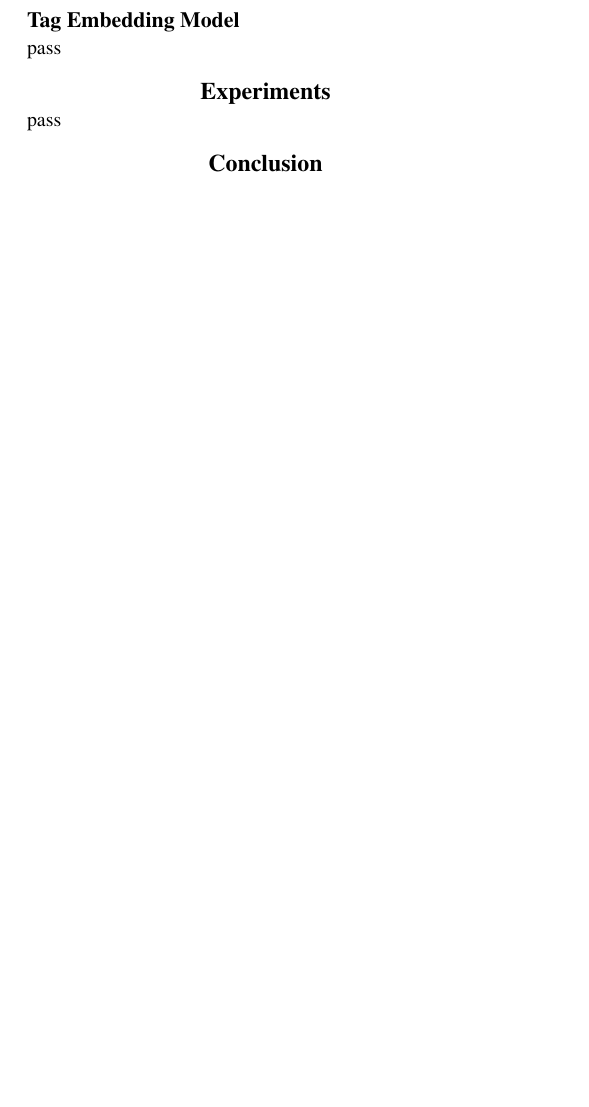
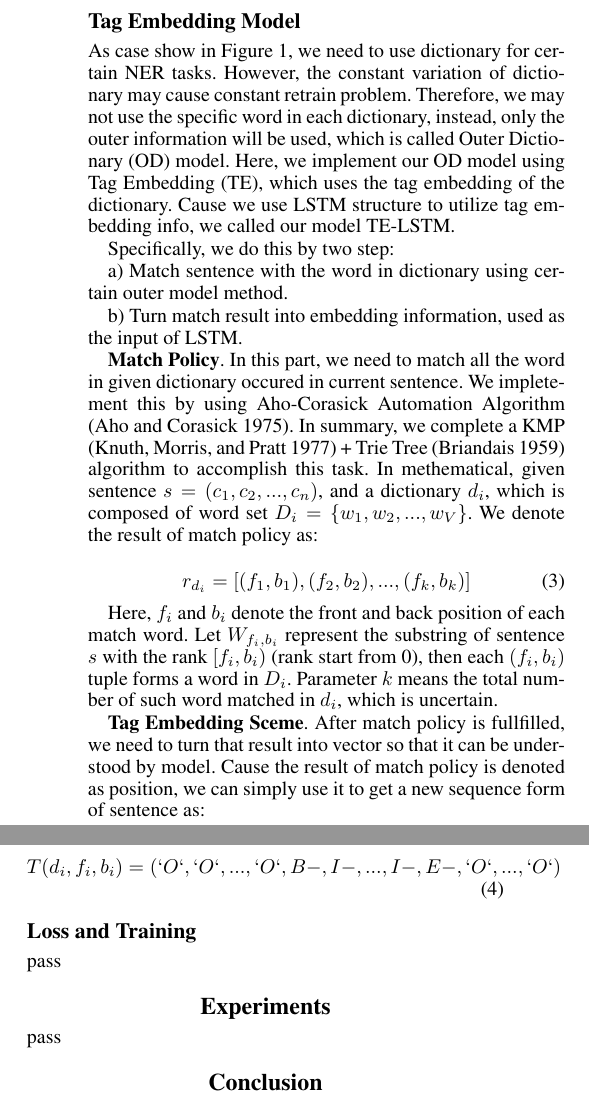
Before and after one commit to gejx2010/OD_LSTM, a LaTeX paper (OD-LSTM_junxiang.tex): part of one column of page 2 of 3 before the commit and two parts of the columns of page 3 of 4 after it, the two joined at a grey line, cut so that both start at the same text, the shorter picture padded with empty space. The pictures show the PDF file OD-LSTM_junxiang.pdf that the author committed with the source.

Commit message:
first construct main paragraph

```diff
--- a/OD-LSTM_junxiang.tex
+++ b/OD-LSTM_junxiang.tex
@@ -139,6 +139,13 @@ In some situations, word backgound knowledge, namely dictionary (the same meanin
 \end{itemize}
 
 Faced with this problem, we proposed a new conception, called Outer Dictionary (OD) models, which means using the dictionary's outer trait, without using its specific content. For example, we use the word type `` song ``, rather than a specific song name, to help model understand the outer information. In these way, word embedding is no longer needed for Chinese NER task. Exprement result show that in gazzete depended-on task, OD model gives the best result among state-of-the-art method. And when the content of dictionary changed, the model can synchronously update its result without retraining.
+
+\begin{figure}[t]
+\centering
+\includegraphics[width=0.9\columnwidth]{gazzete_is_needed} % Reduce the figure size so that it is slightly narrower than the column. Don't use precise values for figure width.This setup will avoid overfull boxes.
+\caption{In certain NER situation, dictionary info is neccessary, as cases showed in figure. With knowing the certain name is a song, we tend to denote the word as a song rather a common sentence.}
+\label{fig1}
+\end{figure}
 
 \subsection{Contributions}
 
@@ -162,0 +175 @@ However, in some pratical use, the content of the gazette will change greatly an
+\end{itemize}
@@ -165,5 +189,34 @@ pass
+\begin{equation}
+h_i = [\overrightarrow{h_i};\overleftarrow{h_i}] \label{lstm_out}
+\end{equation}
 
 \subsection{Tag Embedding Model}
+
+As case show in Figure \ref{fig1}, we need to use dictionary for certain NER tasks. However, the constant variation of dictionary may cause constant retrain problem. Therefore, we may not use the specific word in each dictionary, instead, only the outer information will be used, which is called Outer Dictionary (OD) model. Here, we implement our OD model using Tag Embedding (TE), which uses the tag embedding of the dictionary. Cause we use LSTM structure to utilize tag embedding info, we called our model  TE-LSTM.
+
+Specifically, we do this by two step:
+
+a)  Match sentence with the word in dictionary using certain outer model method.
+
+b)  Turn match result into embedding information, used as the input of LSTM.
+
+\textbf{Match Policy}. In this part, we need to match all the word in given dictionary occured in current sentence. We impletement this by using Aho-Corasick Automation Algorithm (Aho and Corasick 1975). In summary, we complete a KMP (Knuth, Morris, and Pratt 1977) + Trie Tree (Briandais 1959) algorithm to accomplish this task. In methematical, given sentence $s = (c_1, c_2, ..., c_n) $, and a dictionary $d_i$, which is composed of word set $D_i=\{w_1, w_2, ..., w_V\}$. We denote the result of match policy as:
+
+\begin{equation}
+r_{d_i} = [ (f_1, b_1), (f_2 , b_2), ..., (f_k, b_k) ] \label{match_result}
+\end{equation}
+
+Here, $f_i$ and $b_i$ denote the front and back position of each match word. Let $W_{f_i,b_i}$ represent the substring of sentence $s$ with the rank $[f_i, b_i)$ (rank start from 0), then each $(f_i, b_i)$ tuple forms a word in $D_i$. Parameter $k$ means the total number of such word matched in $d_i$, which is uncertain.
+
+\textbf{Tag Embedding Sceme}. After match policy is fullfilled, we need to turn that result into vector so that it can be understood by model. Cause the result of match policy is denoted as position, we can simply use it to get a new sequence form of sentence as:
+
+\begin{equation}
+T(d_i, f_i, b_i) = (` O `, ` O `, ..., ` O `, B-, I-, ..., I-, E-, ` O `, ..., `O `) \label{tag_scheme}
+\end{equation}
+
+
+
+\subsection{Loss and Training}
 pass
 
 \section{Experiments}
```
Also changed, not shown: OD-LSTM_junxiang.pdf, gazzete_is_needed.jpg (added), photos/gazzete_is_needed.jpg (added), OD-LSTM_junxiang.tex (35 more changed lines), 3 other files.
